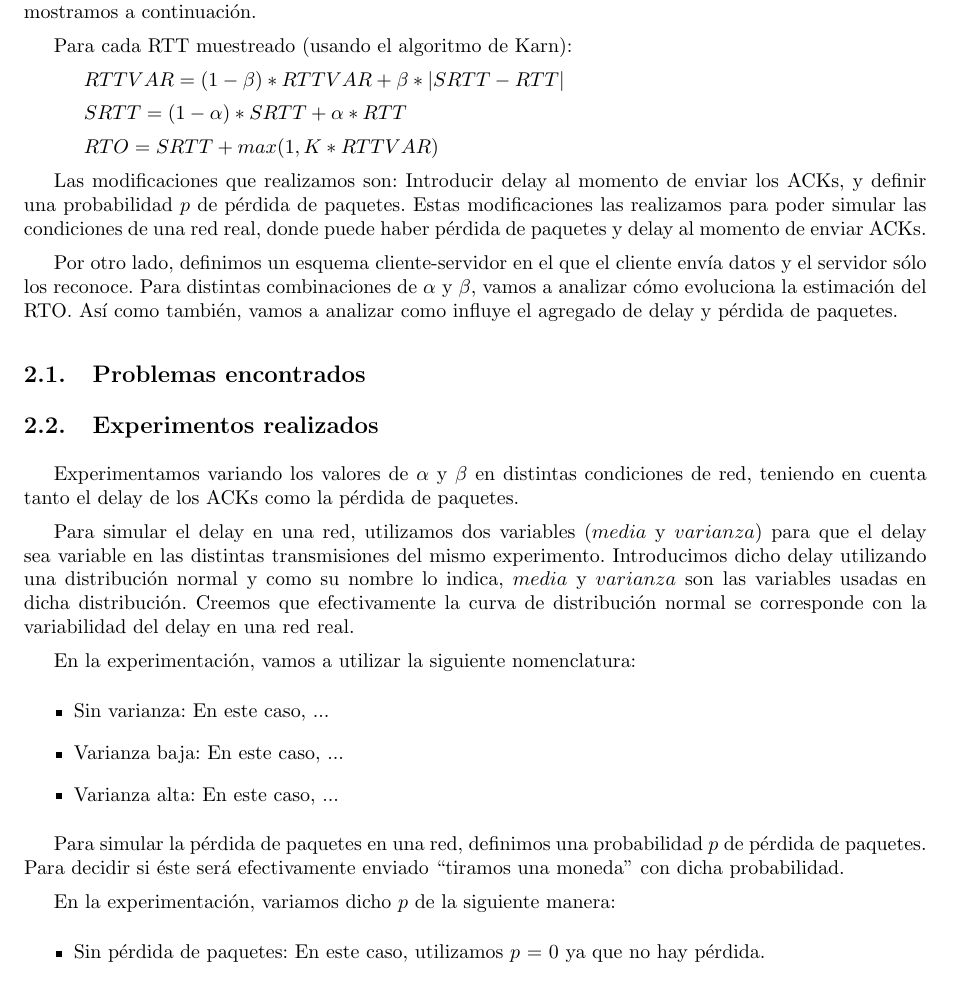
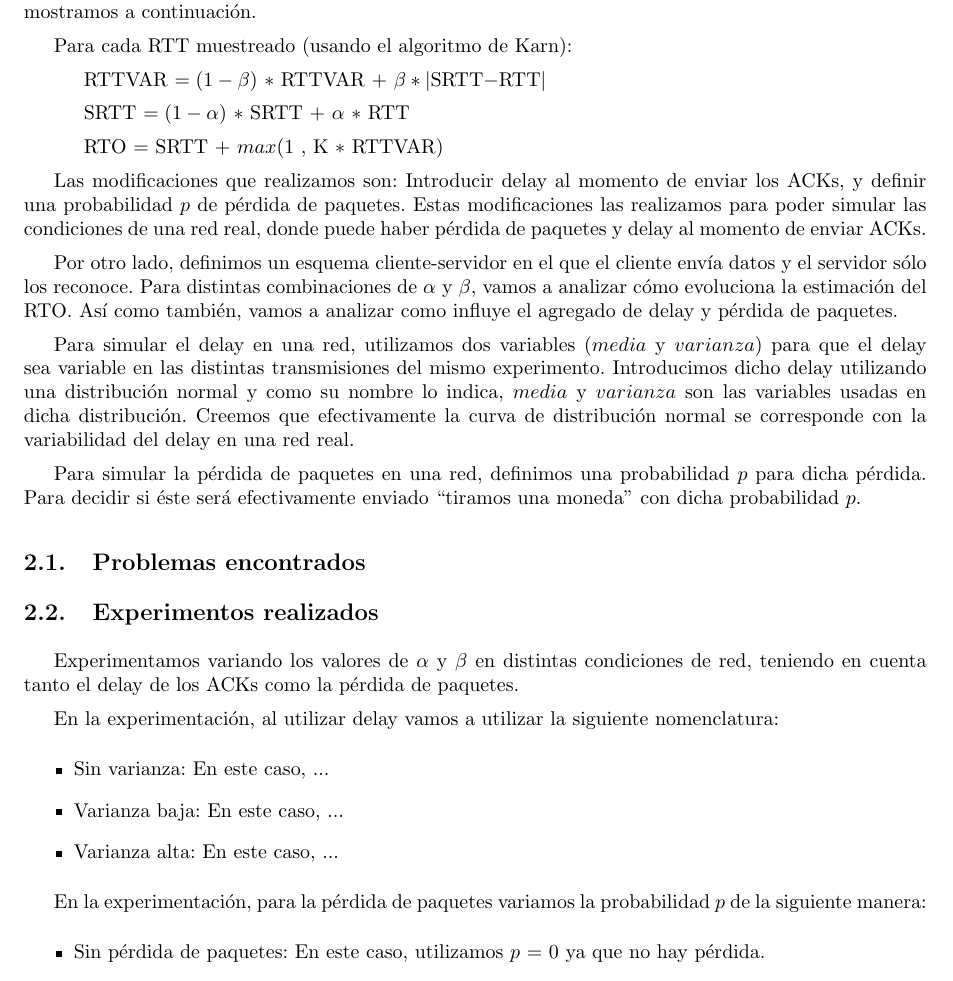
Before and after one commit to ealmansi/tdc-tp3, a LaTeX document (tex/informe.tex, which reads tex/desarrollo.tex): part of page 4 of 11, cut so that both start at the same text. Compiled offline with pdfLaTeX.

Commit message:
cambios en desarrollo

```diff
--- a/tex/desarrollo.tex
+++ b/tex/desarrollo.tex
@@ -2,15 +2,19 @@ En este trabajo práctico, tomamos como punto de partida el código suministrado
 
 Para cada RTT muestreado (usando el algoritmo de Karn):
 
-\indent \indent $RTTVAR = (1-\beta) * RTTVAR + \beta * |SRTT-RTT|$
+\indent \indent RTTVAR $= (1-\beta)$ $*$ RTTVAR $ +$ $\beta * |$SRTT$-$RTT$|$
 
-\indent \indent $SRTT = (1-\alpha) * SRTT + \alpha * RTT$
+\indent \indent SRTT $= (1-\alpha)$ $*$ SRTT $+$ $\alpha$ $*$ RTT
 
-\indent \indent $RTO = SRTT + max (1,K * RTTVAR)$
+\indent \indent RTO $=$ SRTT $+$ $max (1$ , K $*$ RTTVAR$)$
 
 Las modificaciones que realizamos son: Introducir delay al momento de enviar los ACKs, y definir una probabilidad $p$ de pérdida de paquetes. Estas modificaciones las realizamos para poder simular las condiciones de una red real, donde puede haber pérdida de paquetes y delay al momento de enviar ACKs.
 
 Por otro lado, definimos un esquema cliente-servidor en el que el cliente envía datos y el servidor sólo los reconoce. Para distintas combinaciones de $\alpha$ y $\beta$, vamos a analizar cómo evoluciona la estimación del RTO. Así como también, vamos a analizar como influye el agregado de delay y pérdida de paquetes.
+
+Para simular el delay en una red, utilizamos dos variables ($media$ y $varianza$) para que el delay sea variable en las distintas transmisiones del mismo experimento. Introducimos dicho delay utilizando una distribución normal y como su nombre lo indica, $media$ y $varianza$ son las variables usadas en dicha distribución. Creemos que efectivamente la curva de distribución normal se corresponde con la variabilidad del delay en una red real.
+
+Para simular la pérdida de paquetes en una red, definimos una probabilidad $p$ para dicha pérdida. Para decidir si éste será efectivamente enviado “tiramos una moneda” con dicha probabilidad $p$.
 
 \subsection{Problemas encontrados}
 
@@ -19,18 +23,14 @@ Experimentamos variando los valores de $\alpha$ y $\beta$ en distintas condicion
 
 %TODO ver como hicimos lo del delay
 
-Para simular el delay en una red, utilizamos dos variables ($media$ y $varianza$) para que el delay sea variable en las distintas transmisiones del mismo experimento. Introducimos dicho delay utilizando una distribución normal y como su nombre lo indica, $media$ y $varianza$ son las variables usadas en dicha distribución. Creemos que efectivamente la curva de distribución normal se corresponde con la variabilidad del delay en una red real.
-
-En la experimentación, vamos a utilizar la siguiente nomenclatura:
+En la experimentación, al utilizar delay vamos a utilizar la siguiente nomenclatura:
 \begin{itemize}
  \item Sin varianza: En este caso, ...
  \item Varianza baja: En este caso, ...
  \item Varianza alta: En este caso, ...
 \end{itemize}
 
-Para simular la pérdida de paquetes en una red, definimos una probabilidad $p$ de pérdida de paquetes. Para decidir si éste será efectivamente enviado “tiramos una moneda” con dicha probabilidad.
-
-En la experimentación, variamos dicho $p$ de la siguiente manera:
+En la experimentación, para la pérdida de paquetes variamos la probabilidad $p$ de la siguiente manera:
 \begin{itemize}
  \item Sin pérdida de paquetes: En este caso, utilizamos $p$ = 0 ya que no hay pérdida.
  \item Pérdida de paquetes baja: En este caso, utilizamos $p$ = 0,30.
```
